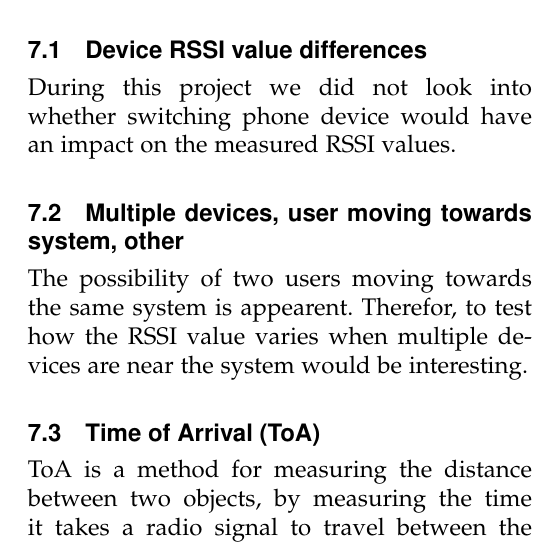
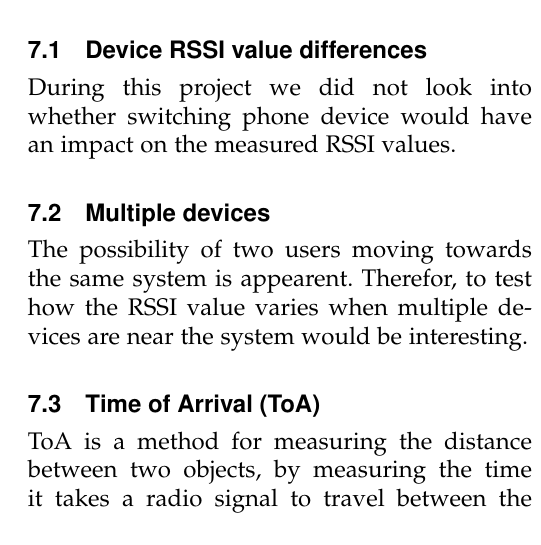
Before and after one commit to KrauseStefan/ReserchProject-RSSI-Login, a LaTeX paper (report/index.tex, which reads report/sections/07_FutureWork.tex): part of one column of page 5 of 5, cut so that both start at the same text. Compiled offline with pdfLaTeX.

Commit message:
heading changed

```diff
--- a/report/sections/07_FutureWork.tex
+++ b/report/sections/07_FutureWork.tex
@@ -7,7 +7,7 @@ The following experiments would be interesting to consider for future work.
 During this project we did not look into whether switching phone device would have an impact on the measured RSSI values.
 
 
-\subsection{Multiple devices, user moving towards system, other}
+\subsection{Multiple devices}
 
 The possibility of two users moving towards the same system is appearent. Therefor, to test how the RSSI value varies when multiple devices are near the system would be interesting.
 
```
